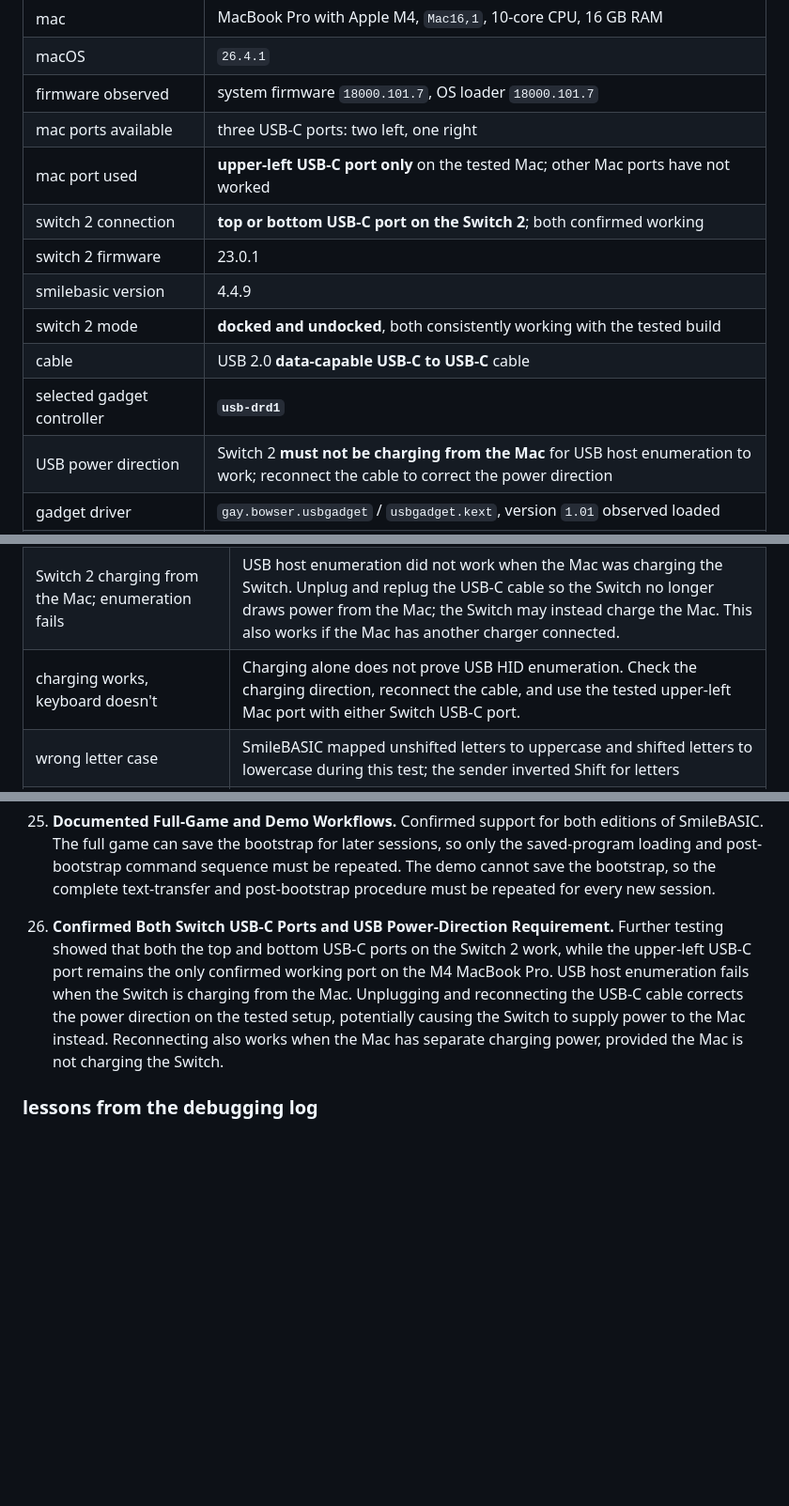
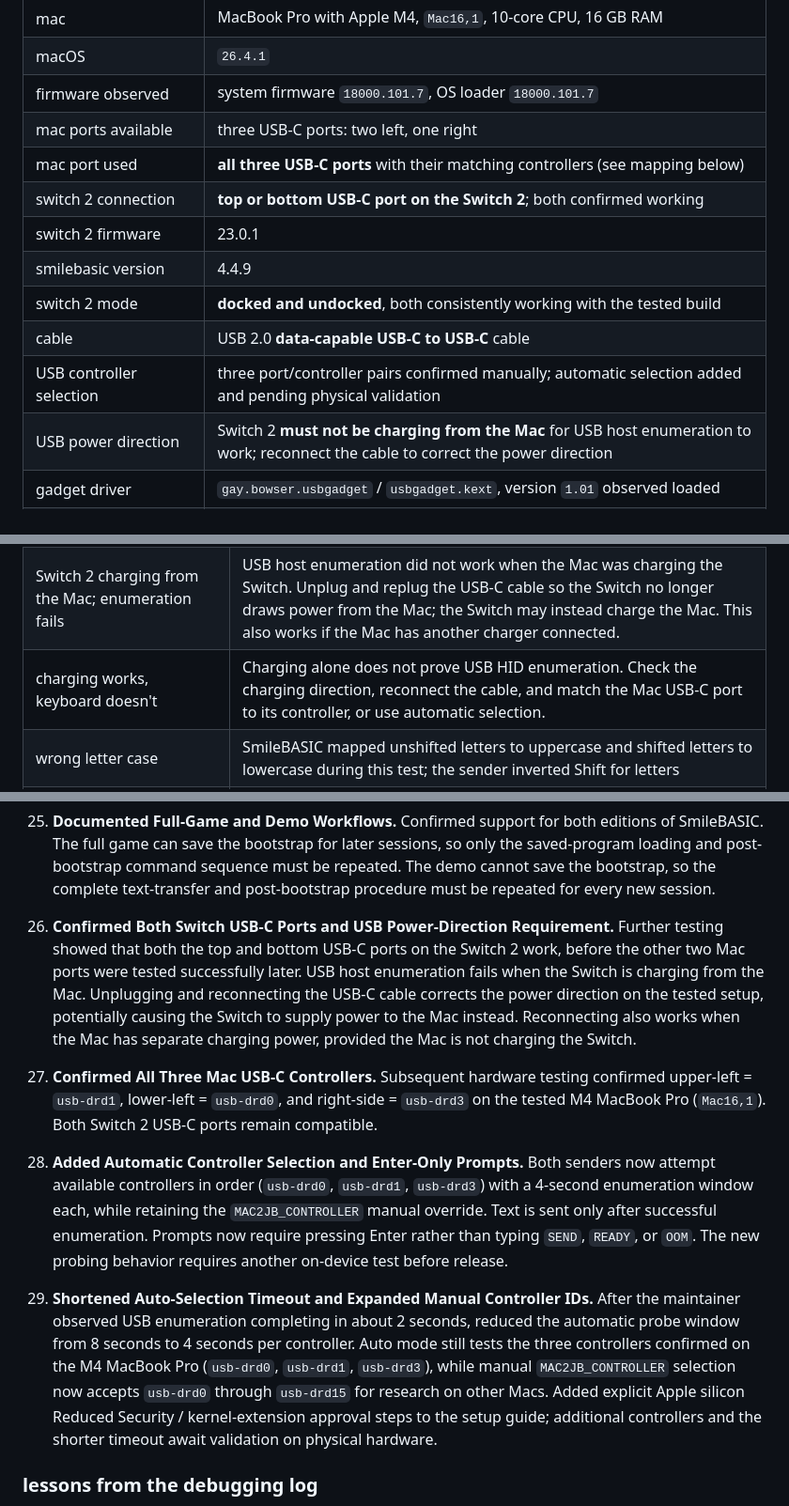
Before and after one commit to FrancescoGrazioso/mac2jb, a Markdown page: README.md, 3 parts joined by grey strips. Shown at 94% size. Rendered like a GitHub page; blank space fills up the shorter version.

```diff
--- a/README.md
+++ b/README.md
@@ -25,13 +25,13 @@ These are **results from one user's physical hardware testing**, not blanket com
 | macOS | `26.4.1` |
 | firmware observed | system firmware `18000.101.7`, OS loader `18000.101.7` |
 | mac ports available | three USB-C ports: two left, one right |
-| mac port used | **upper-left USB-C port only** on the tested Mac; other Mac ports have not worked |
+| mac port used | **all three USB-C ports** with their matching controllers (see mapping below) |
 | switch 2 connection | **top or bottom USB-C port on the Switch 2**; both confirmed working |
 | switch 2 firmware | 23.0.1 |
 | smilebasic version | 4.4.9 |
 | switch 2 mode | **docked and undocked**, both consistently working with the tested build |
 | cable | USB 2.0 **data-capable USB-C to USB-C** cable |
-| selected gadget controller | **`usb-drd1`** |
+| USB controller selection | three port/controller pairs confirmed manually; automatic selection added and pending physical validation |
 | USB power direction | Switch 2 **must not be charging from the Mac** for USB host enumeration to work; reconnect the cable to correct the power direction |
 | gadget driver | `gay.bowser.usbgadget` / `usbgadget.kext`, version `1.01` observed loaded |
 | keyboard smoke test | `hello` appeared inside SmileBASIC |
@@ -276,7 +317,7 @@ characters.
 | `Error matching IOUSBDeviceInterface (0)` | appeared transiently even during runs that later found the interface; the zero status alone did not establish a fatal failure |
 | `Waiting for USB host enumeration...` | the gadget path was found but the target had not successfully enumerated the HID device; for this test Mac, `usb-drd1` eventually worked |
 | Switch 2 charging from the Mac; enumeration fails | USB host enumeration did not work when the Mac was charging the Switch. Unplug and replug the USB-C cable so the Switch no longer draws power from the Mac; the Switch may instead charge the Mac. This also works if the Mac has another charger connected. |
-| charging works, keyboard doesn't | Charging alone does not prove USB HID enumeration. Check the charging direction, reconnect the cable, and use the tested upper-left Mac port with either Switch USB-C port. |
+| charging works, keyboard doesn't | Charging alone does not prove USB HID enumeration. Check the charging direction, reconnect the cable, and match the Mac USB-C port to its controller, or use automatic selection. |
 | wrong letter case | SmileBASIC mapped unshifted letters to uppercase and shifted letters to lowercase during this test; the sender inverted Shift for letters |
 | text typed, but indentation grows incorrectly | the default `sender.c` now implements inherited-space correction; rebuild with `make clean && make` if using an earlier snapshot |
 | no indentation | an earlier keyword-based algorithm overcorrected; it was abandoned |
@@ -315,7 +356,13 @@ This is a **chronological troubleshooting history**, not a Git commit history or
 25. **Consolidated Builds and Release Packaging.** Both senders now build with `make`; libusbd has an `@rpath` install name; release packaging includes both sender sources; and macOS CI validates compilation and packaging.
 26. **Confirmed Successful End-to-End ns2jb Workflow.** The maintainer successfully completed every stage on the documented M4 MacBook Pro (macOS 26.4.1) and Switch 2 (firmware 23.0.1, SmileBASIC 4.4.9): USB HID input, accurate bootstrap transfer, saving and executing the bootstrap, the interactive `RUN`, `REMOVE NSR,&H60000000,&H3FFFFFFF` (with the expected Out of memory message), `V=START(...)`, and the remaining ns2jb network-host procedure. This verifies the entire workflow on the tested hardware, beyond the earlier typing-only and dry-run tests. Other configurations remain unverified.
 27. **Documented Full-Game and Demo Workflows.** Confirmed support for both editions of SmileBASIC. The full game can save the bootstrap for later sessions, so only the saved-program loading and post-bootstrap command sequence must be repeated. The demo cannot save the bootstrap, so the complete text-transfer and post-bootstrap procedure must be repeated for every new session.
-28. **Confirmed Both Switch USB-C Ports and USB Power-Direction Requirement.** Further testing showed that both the top and bottom USB-C ports on the Switch 2 work, while the upper-left USB-C port remains the only confirmed working port on the M4 MacBook Pro. USB host enumeration fails when the Switch is charging from the Mac. Unplugging and reconnecting the USB-C cable corrects the power direction on the tested setup, potentially causing the Switch to supply power to the Mac instead. Reconnecting also works when the Mac has separate charging power, provided the Mac is not charging the Switch.
+28. **Confirmed Both Switch USB-C Ports and USB Power-Direction Requirement.** Further testing showed that both the top and bottom USB-C ports on the Switch 2 work, before the other two Mac ports were tested successfully later. USB host enumeration fails when the Switch is charging from the Mac. Unplugging and reconnecting the USB-C cable corrects the power direction on the tested setup, potentially causing the Switch to supply power to the Mac instead. Reconnecting also works when the Mac has separate charging power, provided the Mac is not charging the Switch.
+
+
+29. **Confirmed All Three Mac USB-C Controllers.** Subsequent hardware testing confirmed upper-left = `usb-drd1`, lower-left = `usb-drd0`, and right-side = `usb-drd3` on the tested M4 MacBook Pro (`Mac16,1`). Both Switch 2 USB-C ports remain compatible.
+30. **Added Automatic Controller Selection and Enter-Only Prompts.** Both senders now attempt available controllers in order (`usb-drd0`, `usb-drd1`, `usb-drd3`) with a 4-second enumeration window each, while retaining the `MAC2JB_CONTROLLER` manual override. Text is sent only after successful enumeration. Prompts now require pressing Enter rather than typing `SEND`, `READY`, or `OOM`. The new probing behavior requires another on-device test before release.
+
+31. **Shortened Auto-Selection Timeout and Expanded Manual Controller IDs.** After the maintainer observed USB enumeration completing in about 2 seconds, reduced the automatic probe window from 8 seconds to 4 seconds per controller. Auto mode still tests the three controllers confirmed on the M4 MacBook Pro (`usb-drd0`, `usb-drd1`, `usb-drd3`), while manual `MAC2JB_CONTROLLER` selection now accepts `usb-drd0` through `usb-drd15` for research on other Macs. Added explicit Apple silicon Reduced Security / kernel-extension approval steps to the setup guide; additional controllers and the shorter timeout await validation on physical hardware.
 
 ### lessons from the debugging log
 
```
Also changed, not shown: other parts of README.md (+61 -20 lines).
